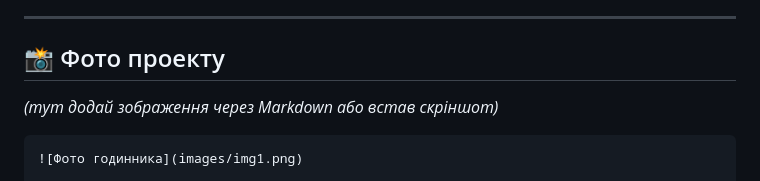
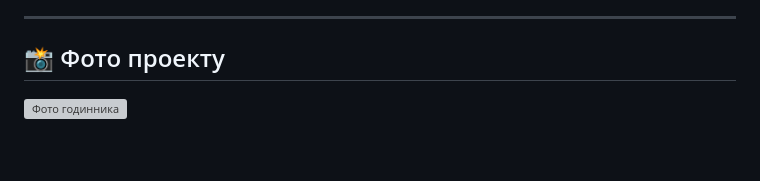
Before and after one commit to vanyap1/ESP32_VFD_Dyno_Clock, a Markdown page: README.md, the part around the change. GitHub-like rendering; blank space fills up the shorter version; grey boxes are pictures that could not be loaded.

````diff
--- a/README.md
+++ b/README.md
@@ -5,9 +5,7 @@
 ---
 
 ## 📸 Фото проекту
-*(тут додай зображення через Markdown або встав скріншот)*
 
-```markdown
 ![Фото годинника](images/img1.png)
 
 ![Фото годинника](images/img2.png)
````
